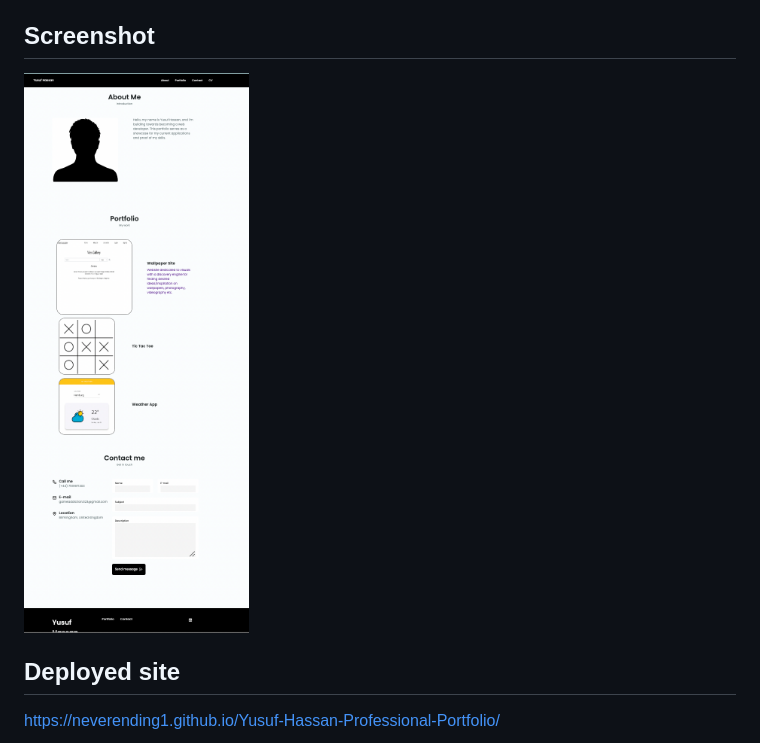
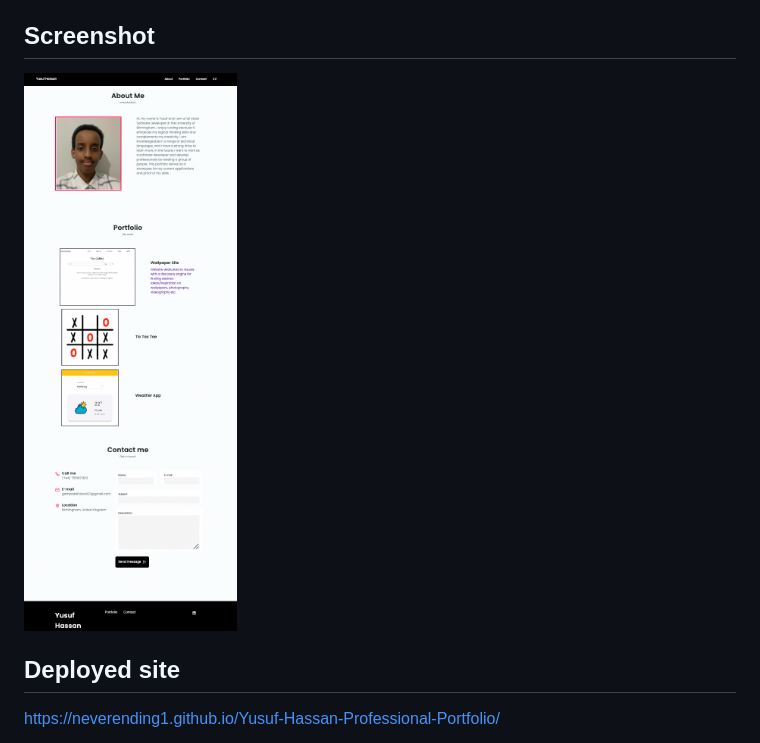
Before and after one commit to neverending1/Yusuf-Hassan-Professional-Portfolio, a Markdown page: README.md, the part around the change. Drawn GitHub-style; pictures changed too: packages/images/screenshot.png (added).

Commit message:
updated screenshot for read me

```diff
--- a/README.md
+++ b/README.md
@@ -4,7 +4,7 @@ Hello, my name is Yusuf Hassan, and I'm building towards becoming a web develope
 
 ## Screenshot
 
-![Yusuf Hassan Portfolio](./packages/images/Screenshot%202022-11-27%20at%2018.27.21.png)
+![Yusuf Hassan Portfolio](./packages/images/screenshot.png)
 
 ## Deployed site
 https://neverending1.github.io/Yusuf-Hassan-Professional-Portfolio/
```
Also changed, not shown: 2 other files.
